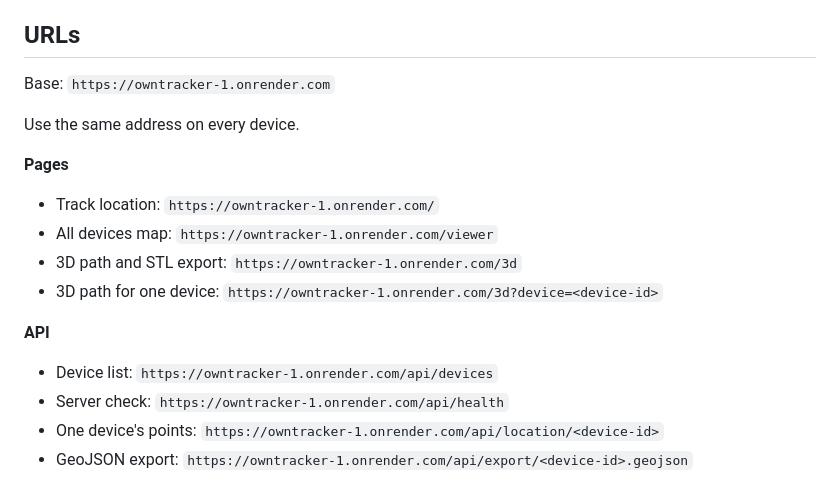
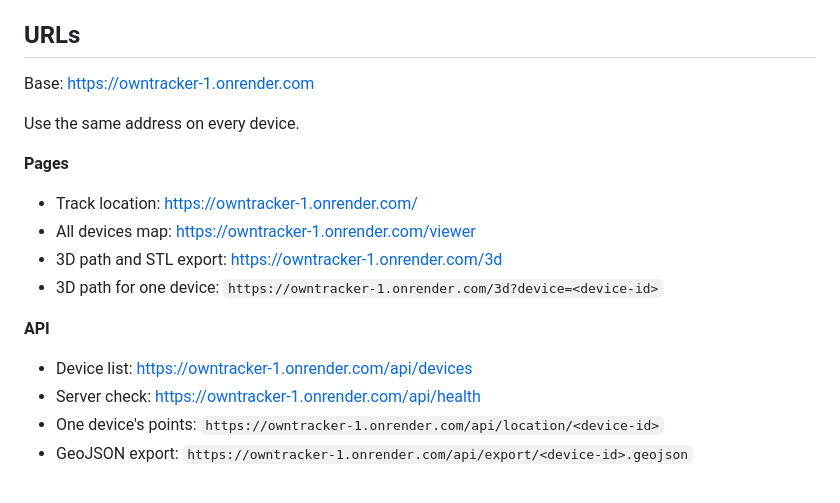
Before and after one commit to anusthan12/owntracker, a Markdown page: README.md, the part around the change. Drawn GitHub-style.

Commit message:
Update URLs in README to use markdown links

```diff
--- a/README.md
+++ b/README.md
@@ -133,18 +133,18 @@ This tool is intended for **authorized monitoring only** — such as personal de
 
 ## URLs
 
-Base: `https://owntracker-1.onrender.com`
+Base: https://owntracker-1.onrender.com
 
 Use the same address on every device.
 
 **Pages**
-- Track location: `https://owntracker-1.onrender.com/`
-- All devices map: `https://owntracker-1.onrender.com/viewer`
-- 3D path and STL export: `https://owntracker-1.onrender.com/3d`
+- Track location: [https://owntracker-1.onrender.com/](https://owntracker-1.onrender.com/)
+- All devices map: [https://owntracker-1.onrender.com/viewer](https://owntracker-1.onrender.com/viewer)
+- 3D path and STL export: [https://owntracker-1.onrender.com/3d](https://owntracker-1.onrender.com/3d)
 - 3D path for one device: `https://owntracker-1.onrender.com/3d?device=<device-id>`
 
 **API**
-- Device list: `https://owntracker-1.onrender.com/api/devices`
-- Server check: `https://owntracker-1.onrender.com/api/health`
+- Device list: [https://owntracker-1.onrender.com/api/devices](https://owntracker-1.onrender.com/api/devices)
+- Server check: [https://owntracker-1.onrender.com/api/health](https://owntracker-1.onrender.com/api/health)
 - One device's points: `https://owntracker-1.onrender.com/api/location/<device-id>`
 - GeoJSON export: `https://owntracker-1.onrender.com/api/export/<device-id>.geojson`
```
